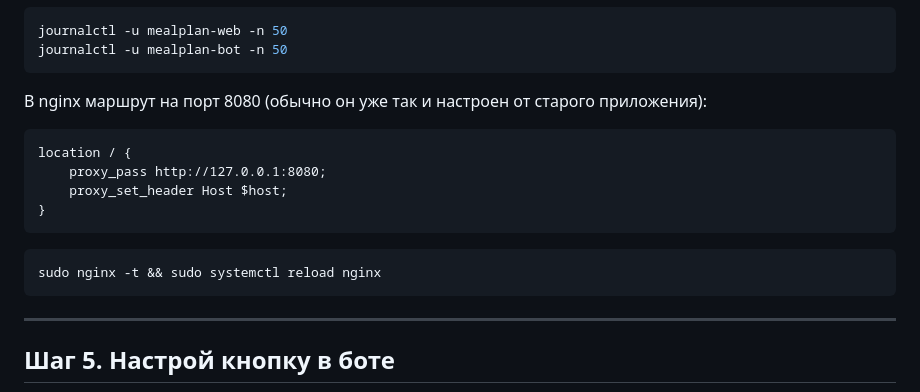
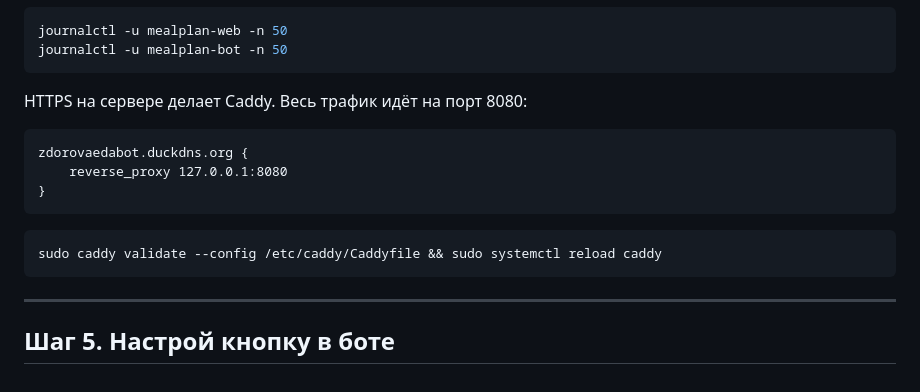
Before and after one commit to artemkarel/mealbot, a Markdown page: README.md, the part around the change. GitHub-like rendering.

Commit message:
README: на сервере Caddy, не nginx
Co-Authored-By: Claude Fable 5 <noreply@anthropic.com>

````diff
--- a/README.md
+++ b/README.md
@@ -188,17 +188,16 @@ journalctl -u mealplan-web -n 50
 journalctl -u mealplan-bot -n 50
 ```
 
-В nginx маршрут на порт 8080 (обычно он уже так и настроен от старого приложения):
+HTTPS на сервере делает Caddy. Весь трафик идёт на порт 8080:
 
 ```
-location / {
-    proxy_pass http://127.0.0.1:8080;
-    proxy_set_header Host $host;
+zdorovaedabot.duckdns.org {
+    reverse_proxy 127.0.0.1:8080
 }
 ```
 
 ```bash
-sudo nginx -t && sudo systemctl reload nginx
+sudo caddy validate --config /etc/caddy/Caddyfile && sudo systemctl reload caddy
 ```
 
 ---
````
